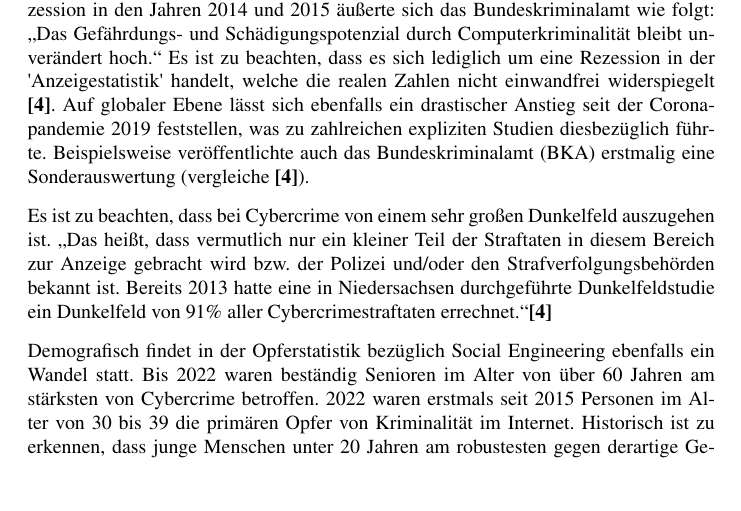
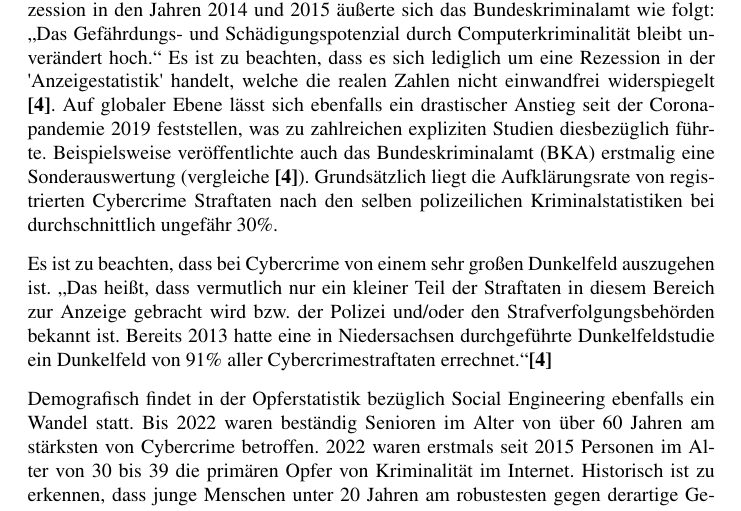
Before and after one commit to SilenZcience/ScientificWork, a LaTeX document (SocialEngineering/Report/SocialEngineeringReport.tex, which reads SocialEngineering/Report/chapter_4.tex): part of page 18 of 31, cut so that both start at the same text, the shorter picture padded with empty space. Compiled offline with pdfLaTeX.

Commit message:
added a sentence

```diff
--- a/SocialEngineering/Report/chapter_4.tex
+++ b/SocialEngineering/Report/chapter_4.tex
@@ -76,6 +76,7 @@ Die nachfolgende Statistik stellt die Anzahl der Cyberangriffe in Deutschland re
 In der Statistik ist insgesamt ein klarer Aufwärtstrend zu erkennen. Bezüglich der Rezession in den Jahren 2014 und 2015 äußerte sich das Bundeskriminalamt wie folgt:
 \qq{Das Gefährdungs- und Schädigungspotenzial durch Computerkriminalität bleibt unverändert hoch.} Es ist zu beachten, dass es sich lediglich um eine Rezession in der \qqq{Anzeigestatistik} handelt, welche die realen Zahlen nicht einwandfrei widerspiegelt \bcite{pka}.
 Auf globaler Ebene lässt sich ebenfalls ein drastischer Anstieg seit der Coronapandemie 2019 feststellen, was zu zahlreichen expliziten Studien diesbezüglich führte. Beispielsweise veröffentlichte auch das Bundeskriminalamt (BKA) erstmalig eine Sonderauswertung (vergleiche \bcite{pka}).
+Grundsätzlich liegt die Aufklärungsrate von registrierten Cybercrime Straftaten nach den selben polizeilichen Kriminalstatistiken bei durchschnittlich ungefähr 30\%.
 
 Es ist zu beachten, dass bei Cybercrime von einem sehr großen Dunkelfeld auszugehen ist.
 \qq{Das heißt, dass vermutlich nur ein kleiner Teil der Straftaten in diesem Bereich zur Anzeige gebracht wird bzw. der Polizei und/oder den Strafverfolgungsbehörden bekannt ist.
```
Also changed, not shown: SocialEngineering/Report/SocialEngineeringReport.pdf.
